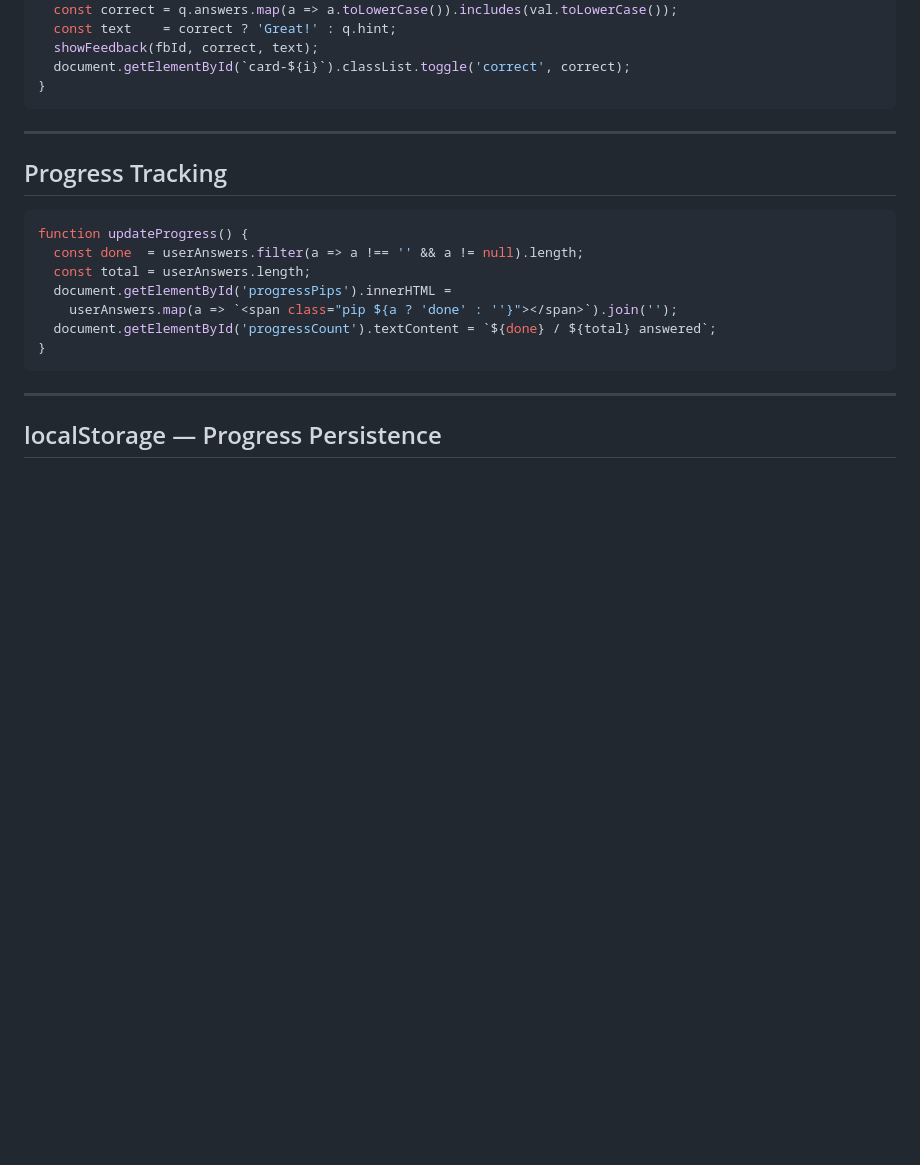
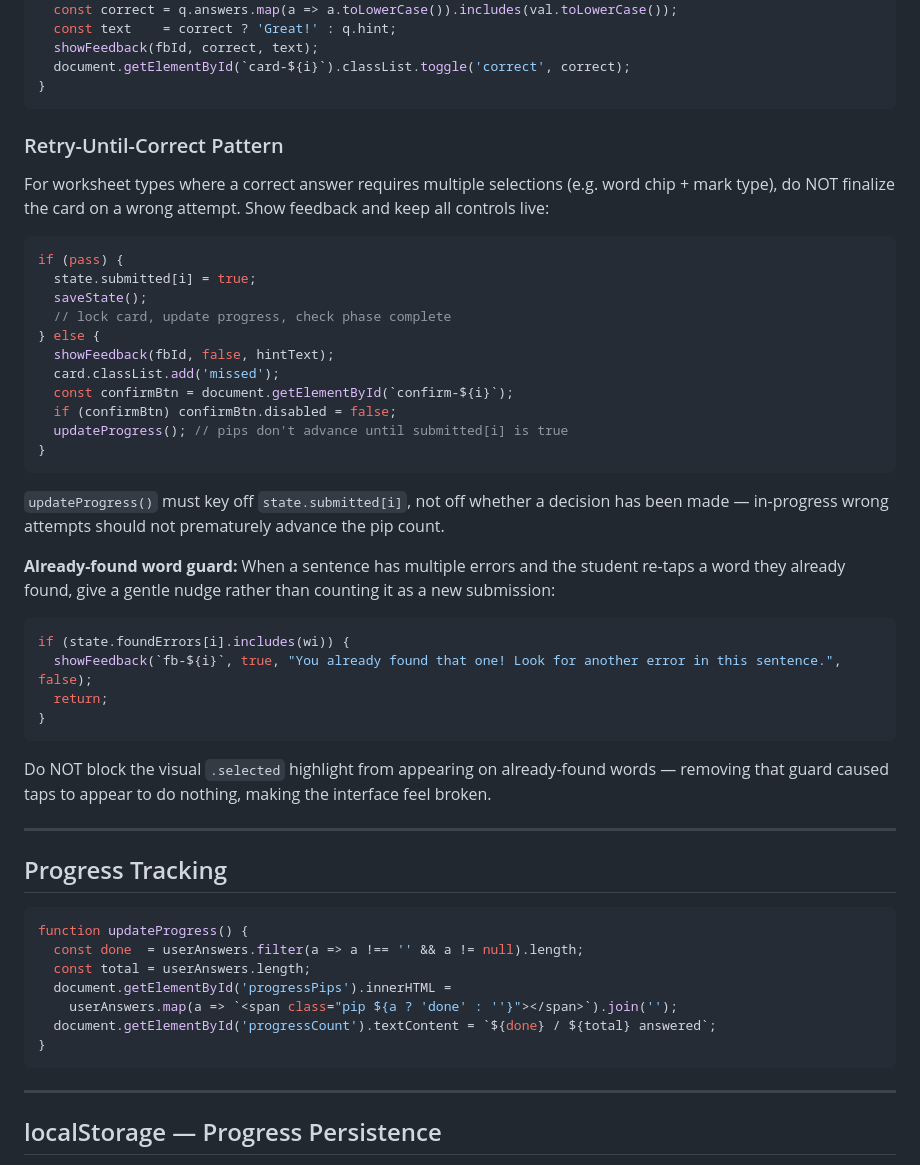
Before and after one commit to lisaguthrie/hemi-homework, a Markdown page: framework/INTERACTION_PATTERNS.md, the part around the change. Rendered like a GitHub page; blank space fills up the shorter version.

Commit message:
Update framework/INTERACTION_PATTERNS.md: Retry-Until-Correct Pattern

````diff
--- a/framework/INTERACTION_PATTERNS.md
+++ b/framework/INTERACTION_PATTERNS.md
@@ -193,6 +193,36 @@ function updateFeedback(i, val) {
   document.getElementById(`card-${i}`).classList.toggle('correct', correct);
 }
 ```
+
+### Retry-Until-Correct Pattern
+
+For worksheet types where a correct answer requires multiple selections (e.g. word chip + mark type), do NOT finalize the card on a wrong attempt. Show feedback and keep all controls live:
+
+```javascript
+if (pass) {
+  state.submitted[i] = true;
+  saveState();
+  // lock card, update progress, check phase complete
+} else {
+  showFeedback(fbId, false, hintText);
+  card.classList.add('missed');
+  const confirmBtn = document.getElementById(`confirm-${i}`);
+  if (confirmBtn) confirmBtn.disabled = false;
+  updateProgress(); // pips don't advance until submitted[i] is true
+}
+```
+
+`updateProgress()` must key off `state.submitted[i]`, not off whether a decision has been made — in-progress wrong attempts should not prematurely advance the pip count.
+
+**Already-found word guard:** When a sentence has multiple errors and the student re-taps a word they already found, give a gentle nudge rather than counting it as a new submission:
+```javascript
+if (state.foundErrors[i].includes(wi)) {
+  showFeedback(`fb-${i}`, true, "You already found that one! Look for another error in this sentence.", false);
+  return;
+}
+```
+
+Do NOT block the visual `.selected` highlight from appearing on already-found words — removing that guard caused taps to appear to do nothing, making the interface feel broken.
 
 ---
 
````
